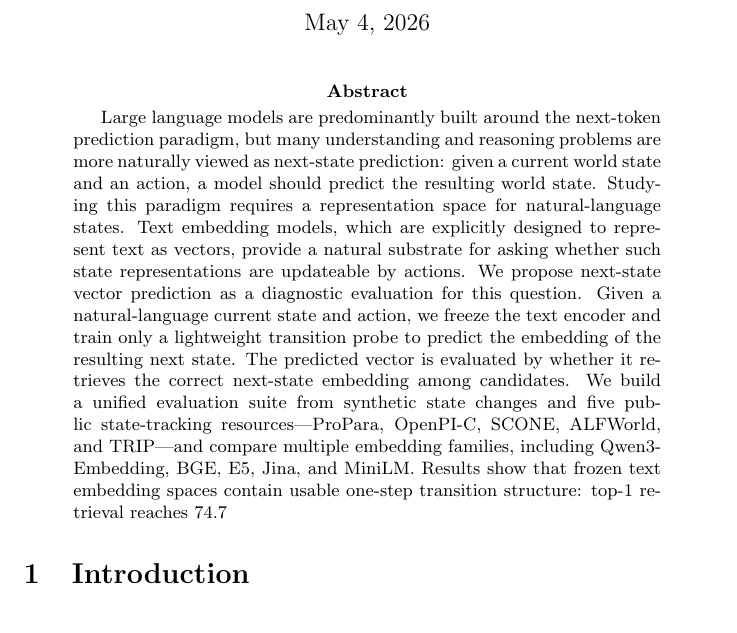
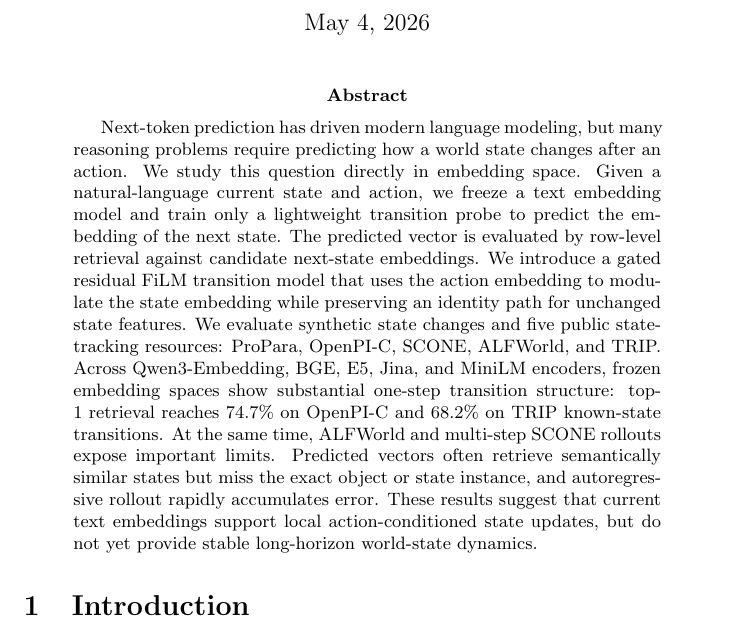
Before and after one commit to MCREART/StateBenchmark, a LaTeX paper (paper/main.tex): part of page 1 of 23, cut so that both start at the same text. Compiled offline with pdfLaTeX; a LaTeX package or settings file that is missing is left out.

Commit message:
Revise abstract

```diff
--- a/paper/main.tex
+++ b/paper/main.tex
@@ -24,7 +24,7 @@
 \maketitle
 
 \begin{abstract}
-Large language models are predominantly built around the next-token prediction paradigm, but many understanding and reasoning problems are more naturally viewed as next-state prediction: given a current world state and an action, a model should predict the resulting world state. Studying this paradigm requires a representation space for natural-language states. Text embedding models, which are explicitly designed to represent text as vectors, provide a natural substrate for asking whether such state representations are updateable by actions. We propose next-state vector prediction as a diagnostic evaluation for this question. Given a natural-language current state and action, we freeze the text encoder and train only a lightweight transition probe to predict the embedding of the resulting next state. The predicted vector is evaluated by whether it retrieves the correct next-state embedding among candidates. We build a unified evaluation suite from synthetic state changes and five public state-tracking resources—ProPara, OpenPI-C, SCONE, ALFWorld, and TRIP—and compare multiple embedding families, including Qwen3-Embedding, BGE, E5, Jina, and MiniLM. Results show that frozen text embedding spaces contain usable one-step transition structure: top-1 retrieval reaches 74.7% on OpenPI-C and 68.2% on TRIP known-state transitions. However, embodied household transitions in ALFWorld and multi-step rollout on SCONE reveal important limitations. Predicted vectors often land near semantically similar states but fail to identify the exact object or state instance, and recursively feeding predicted embeddings back into the transition model leads to rapid error accumulation. These findings suggest that current text embeddings support local one-step state-transition probes, but remain far from stable long-horizon world-state simulation.
+Next-token prediction has driven modern language modeling, but many reasoning problems require predicting how a world state changes after an action. We study this question directly in embedding space. Given a natural-language current state and action, we freeze a text embedding model and train only a lightweight transition probe to predict the embedding of the next state. The predicted vector is evaluated by row-level retrieval against candidate next-state embeddings. We introduce a gated residual FiLM transition model that uses the action embedding to modulate the state embedding while preserving an identity path for unchanged state features. We evaluate synthetic state changes and five public state-tracking resources: ProPara, OpenPI-C, SCONE, ALFWorld, and TRIP. Across Qwen3-Embedding, BGE, E5, Jina, and MiniLM encoders, frozen embedding spaces show substantial one-step transition structure: top-1 retrieval reaches 74.7\% on OpenPI-C and 68.2\% on TRIP known-state transitions. At the same time, ALFWorld and multi-step SCONE rollouts expose important limits. Predicted vectors often retrieve semantically similar states but miss the exact object or state instance, and autoregressive rollout rapidly accumulates error. These results suggest that current text embeddings support local action-conditioned state updates, but do not yet provide stable long-horizon world-state dynamics.
 \end{abstract}
 
 \section{Introduction}
```
